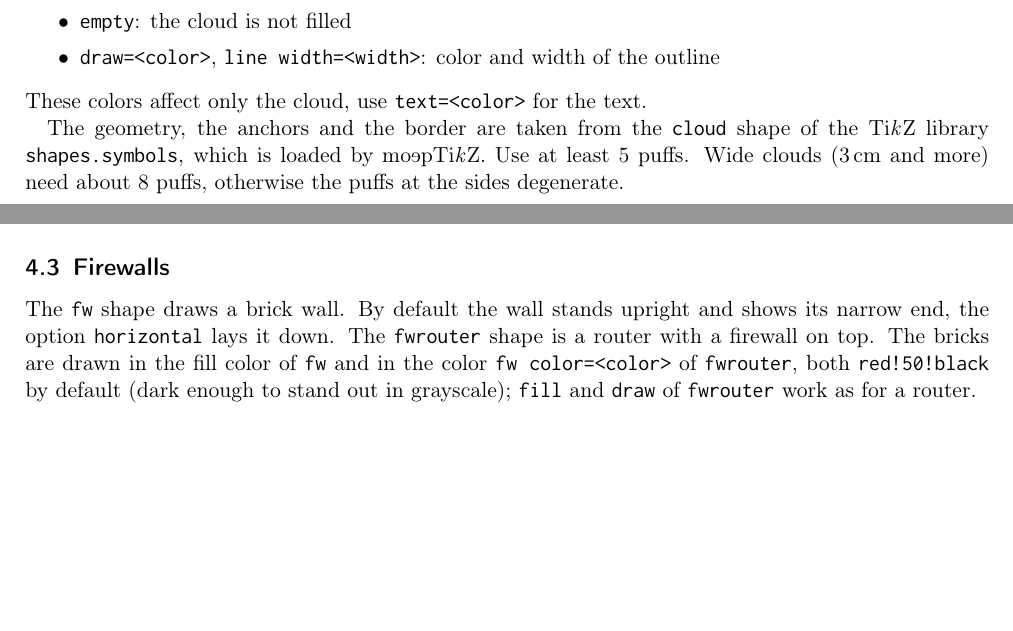
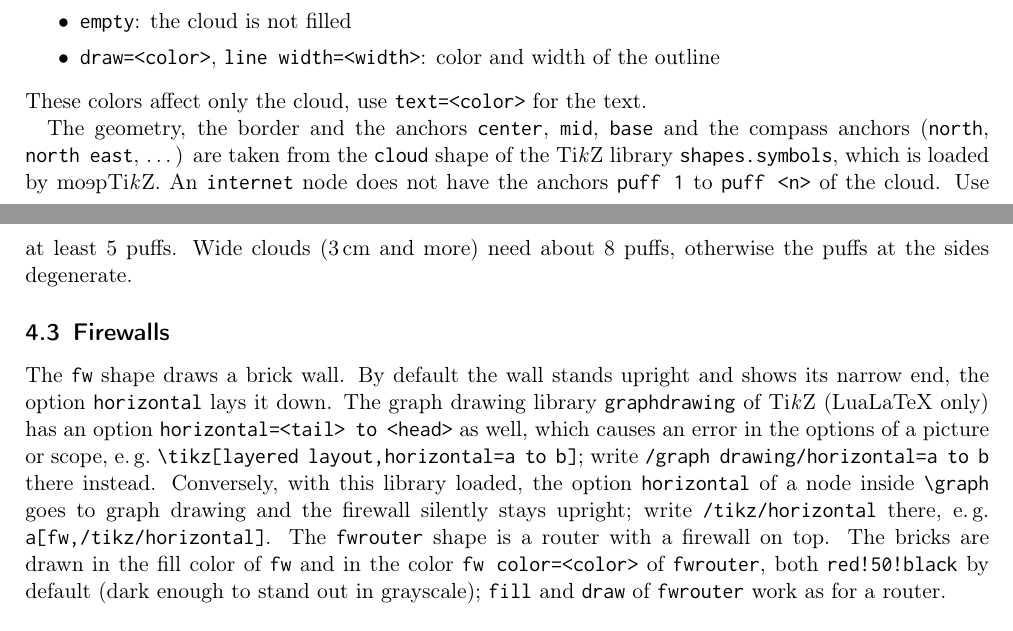
Before and after one commit to moepinet/moeptikz, a LaTeX document (documentation.tex): two parts of pages 4 and 5 of 6, joined at a grey line, cut so that both start at the same text, the shorter picture padded with empty space. Compiled offline with pdfLaTeX.

Commit message:
documentation: fix wrong and outdated statements
- the gray box of the shape figures measures 4cm x 4cm, it is not the
  bounding box of the nodes
- draw=<color>: name all shapes that use it (the arrows of hub, switch,
  mlswitch, router and fwrouter, the lines of the message shapes, the
  outline of internet) and fix the names messageopen/messageclosed
- internet has no puff anchors
- the key horizontal of fw collides with the option horizontal of the
  graph drawing library (LuaLaTeX)
- recompiled documentation.pdf

```diff
--- a/documentation.tex
+++ b/documentation.tex
@@ -379,7 +379,8 @@ The following options are supported:
 \end{itemize}
 These colors affect only the cloud, use \verb|text=<color>| for the text.
 
-The geometry, the anchors and the border are taken from the \verb|cloud| shape of the \TikZ{} library \verb|shapes.symbols|, which is loaded by \moeptikz{}.
+The geometry, the border and the anchors \verb|center|, \verb|mid|, \verb|base| and the compass anchors (\verb|north|, \verb|north east|, \dots) are taken from the \verb|cloud| shape of the \TikZ{} library \verb|shapes.symbols|, which is loaded by \moeptikz{}.
+An \verb|internet| node does not have the anchors \verb|puff 1| to \verb|puff <n>| of the cloud.
 Use at least 5 puffs.
 Wide clouds (3\,cm and more) need about 8 puffs, otherwise the puffs at the sides degenerate.
 
@@ -388,6 +389,8 @@ Wide clouds (3\,cm and more) need about 8 puffs, otherwise the puffs at the side
 \label{sec:fw}
 The \verb|fw| shape draws a brick wall.
 By default the wall stands upright and shows its narrow end, the option \verb|horizontal| lays it down.
+The graph drawing library \verb|graphdrawing| of \TikZ{} (LuaLaTeX only) has an option \verb|horizontal=<tail> to <head>| as well, which causes an error in the options of a picture or scope, e.\,g.\@ \verb|\tikz[layered layout,horizontal=a to b]|; write \verb|/graph drawing/horizontal=a to b| there instead.
+Conversely, with this library loaded, the option \verb|horizontal| of a node inside \verb|\graph| goes to graph drawing and the firewall silently stays upright; write \verb|/tikz/horizontal| there, e.\,g.\@ \verb|a[fw,/tikz/horizontal]|.
 The \verb|fwrouter| shape is a router with a firewall on top.
 The bricks are drawn in the fill color of \verb|fw| and in the color \verb|fw color=<color>| of \verb|fwrouter|, both \verb|red!50!black| by default (dark enough to stand out in grayscale); \verb|fill| and \verb|draw| of \verb|fwrouter| work as for a router.
 
```
Also changed, not shown: documentation.pdf, documentation.tex (8 more changed lines).
